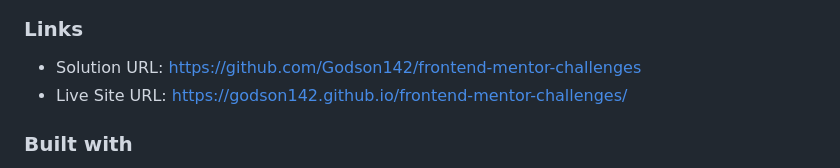
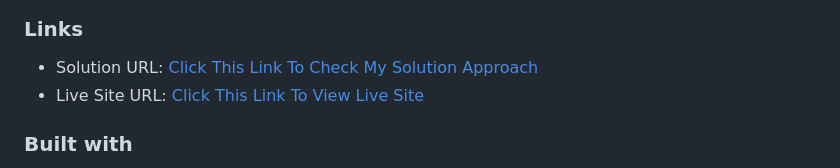
Before and after one commit to Godson142/frontend-mentor-challenges, a Markdown page: README.md, the part around the change. GitHub-like rendering.

Commit message:
Committed few changes

```diff
--- a/README.md
+++ b/README.md
@@ -37,8 +37,8 @@ Users should be able to:
 
 ### Links
 
-- Solution URL: [https://github.com/Godson142/frontend-mentor-challenges](https://your-solution-url.com)
-- Live Site URL: [https://godson142.github.io/frontend-mentor-challenges/](https://your-live-site-url.com)
+- Solution URL: [Click This Link To Check My Solution Approach](https://github.com/Godson142/frontend-mentor-challenges/)
+- Live Site URL: [Click This Link To View Live Site](https://godson142.github.io/frontend-mentor-challenges/)
 
 ### Built with
 
```
